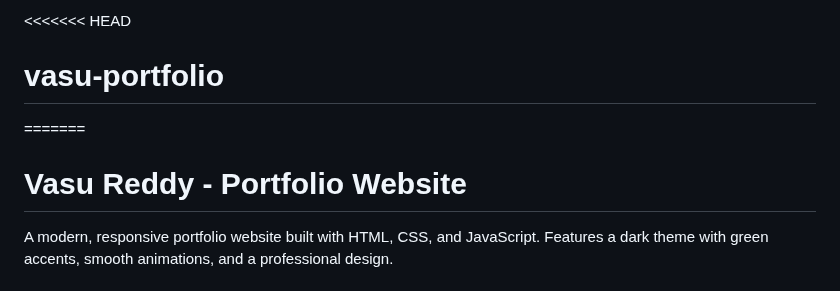
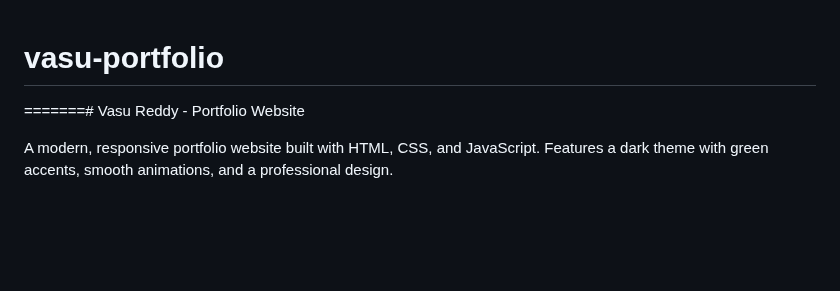
Before and after one commit to N-Vasu-Reddy/vasu-portfolio, a Markdown page: README.md, the part around the change. Rendered like a GitHub page; blank space fills up the shorter version.

```diff
--- a/README.md
+++ b/README.md
@@ -1,7 +1,5 @@
-<<<<<<< HEAD
 # vasu-portfolio
-=======
-# Vasu Reddy - Portfolio Website
+=======# Vasu Reddy - Portfolio Website
 
 A modern, responsive portfolio website built with HTML, CSS, and JavaScript. Features a dark theme with green accents, smooth animations, and a professional design.
 
```
